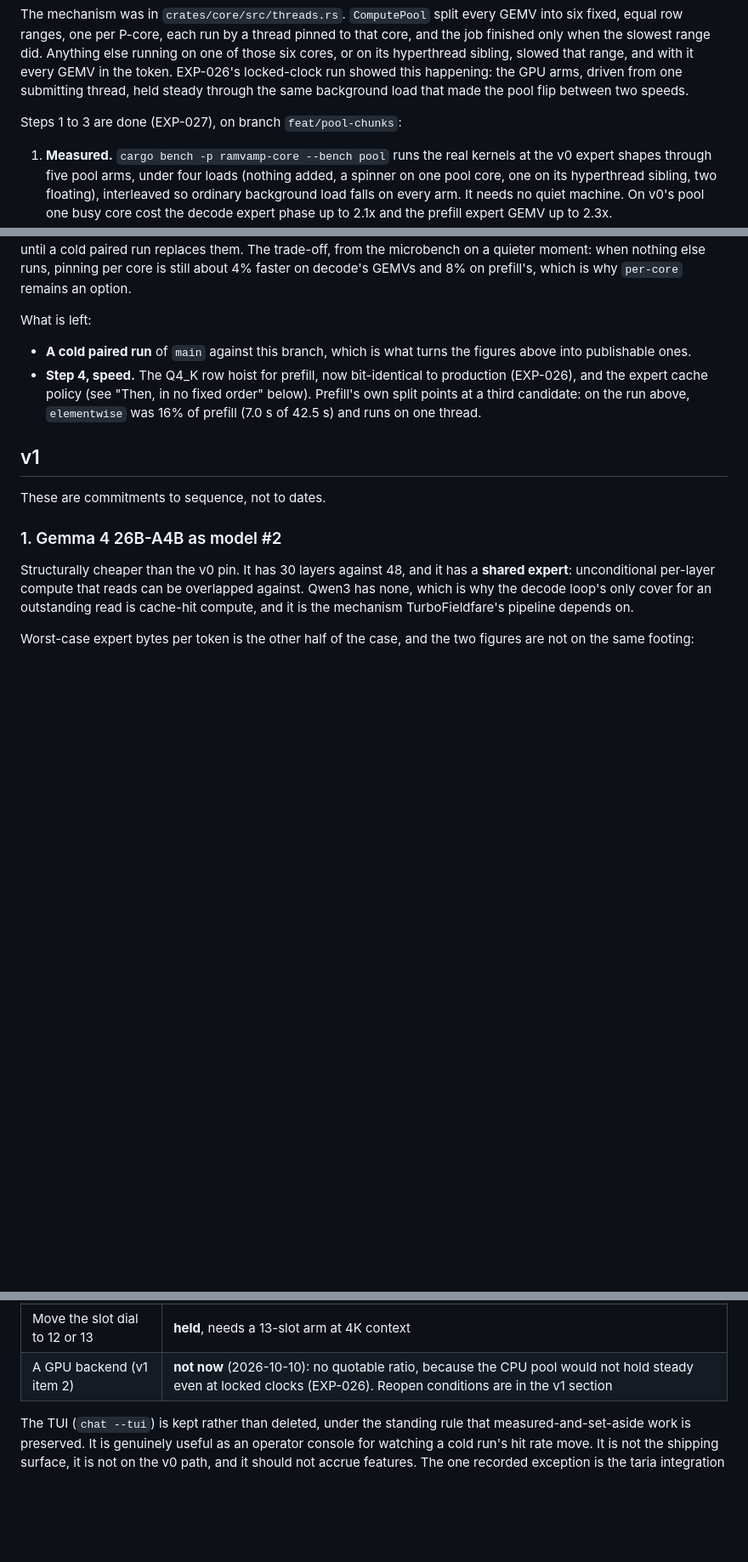
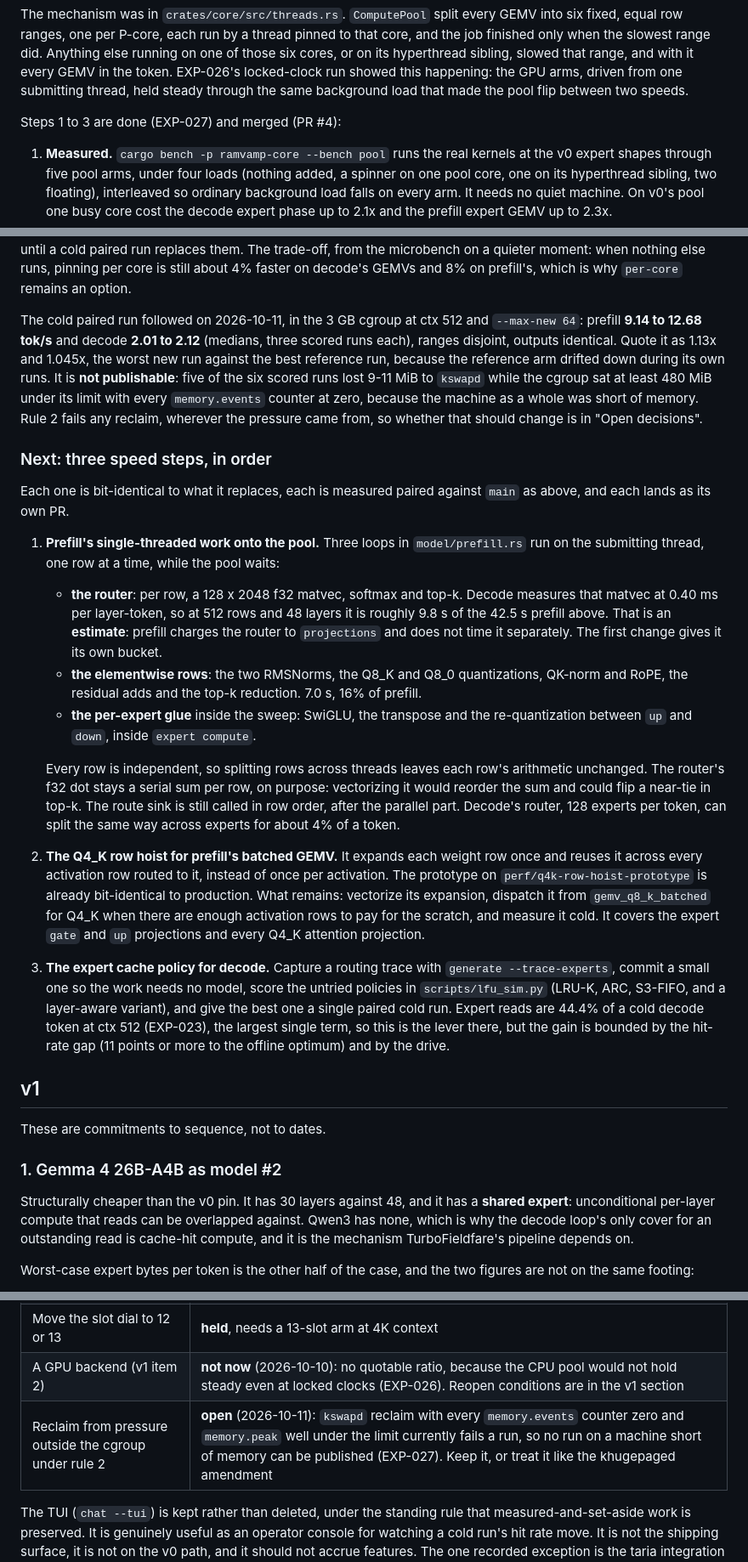
Before and after one commit to y0sif/ramvamp, a Markdown page: docs/roadmap.md, 3 parts joined by grey strips. Shown at 85% size. Rendered like a GitHub page; blank space fills up the shorter version.

Commit message:
docs: record EXP-027's cold paired run, plan the next three speed steps
The cold run confirms the pool change with disjoint ranges (prefill 1.13x,
decode 1.045x worst-against-best) but fails rule 2's hygiene on reclaim from
pressure outside the cgroup, which is now an open decision. The roadmap's
next steps: prefill's single-threaded router and row loops onto the pool,
the Q4_K row hoist, then the expert cache policy.

Co-Authored-By: Claude Opus 5.5 (1M context) <noreply@anthropic.com>

```diff
--- a/docs/roadmap.md
+++ b/docs/roadmap.md
@@ -173,7 +173,7 @@ locked-clock run showed this happening: the GPU arms, driven from one
 submitting thread, held steady through the same background load that made
 the pool flip between two speeds.
 
-Steps 1 to 3 are done (EXP-027), on branch `feat/pool-chunks`:
+Steps 1 to 3 are done (EXP-027) and merged (PR #4):
 
 1. **Measured.** `cargo bench -p ramvamp-core --bench pool` runs the real
    kernels at the v0 expert shapes through five pool arms, under four loads
@@ -201,15 +201,58 @@ trade-off, from the microbench on a quieter moment: when nothing else runs,
 pinning per core is still about 4% faster on decode's GEMVs and 8% on
 prefill's, which is why `per-core` remains an option.
 
-What is left:
+The cold paired run followed on 2026-10-11, in the 3 GB cgroup at ctx 512
+and `--max-new 64`: prefill **9.14 to 12.68 tok/s** and decode **2.01 to
+2.12** (medians, three scored runs each), ranges disjoint, outputs identical.
+Quote it as 1.13x and 1.045x, the worst new run against the best reference
+run, because the reference arm drifted down during its own runs. It is **not
+publishable**: five of the six scored runs lost 9-11 MiB to `kswapd` while
+the cgroup sat at least 480 MiB under its limit with every `memory.events`
+counter at zero, because the machine as a whole was short of memory. Rule 2
+fails any reclaim, wherever the pressure came from, so whether that should
+change is in "Open decisions".
 
-- **A cold paired run** of `main` against this branch, which is what turns
-  the figures above into publishable ones.
-- **Step 4, speed.** The Q4_K row hoist for prefill, now bit-identical to
-  production (EXP-026), and the expert cache policy (see "Then, in no fixed
-  order" below). Prefill's own split points at a third candidate: on the run
-  above, `elementwise` was 16% of prefill (7.0 s of 42.5 s) and runs on one
-  thread.
+### Next: three speed steps, in order
+
+Each one is bit-identical to what it replaces, each is measured paired
+against `main` as above, and each lands as its own PR.
+
+1. **Prefill's single-threaded work onto the pool.** Three loops in
+   `model/prefill.rs` run on the submitting thread, one row at a time, while
+   the pool waits:
+   - **the router**: per row, a 128 x 2048 f32 matvec, softmax and top-k.
+     Decode measures that matvec at 0.40 ms per layer-token, so at 512 rows
+     and 48 layers it is roughly 9.8 s of the 42.5 s prefill above. That is
+     an **estimate**: prefill charges the router to `projections` and does
+     not time it separately. The first change gives it its own bucket.
+   - **the elementwise rows**: the two RMSNorms, the Q8_K and Q8_0
+     quantizations, QK-norm and RoPE, the residual adds and the top-k
+     reduction. 7.0 s, 16% of prefill.
+   - **the per-expert glue** inside the sweep: SwiGLU, the transpose and the
+     re-quantization between `up` and `down`, inside `expert compute`.
+
+   Every row is independent, so splitting rows across threads leaves each
+   row's arithmetic unchanged. The router's f32 dot stays a serial sum per
+   row, on purpose: vectorizing it would reorder the sum and could flip a
+   near-tie in top-k. The route sink is still called in row order, after the
+   parallel part. Decode's router, 128 experts per token, can split the same
+   way across experts for about 4% of a token.
+2. **The Q4_K row hoist for prefill's batched GEMV.** It expands each weight
+   row once and reuses it across every activation row routed to it, instead
+   of once per activation. The prototype on `perf/q4k-row-hoist-prototype`
+   is already bit-identical to production. What remains: vectorize its
+   expansion, dispatch it from `gemv_q8_k_batched` for Q4_K when there are
+   enough activation rows to pay for the scratch, and measure it cold. It
+   covers the expert `gate` and `up` projections and every Q4_K attention
+   projection.
+3. **The expert cache policy for decode.** Capture a routing trace with
+   `generate --trace-experts`, commit a small one so the work needs no model,
+   score the untried policies in `scripts/lfu_sim.py` (LRU-K, ARC, S3-FIFO,
+   and a layer-aware variant), and give the best one a single paired cold
+   run. Expert reads are 44.4% of a cold decode token at ctx 512 (EXP-023), the
+   largest single term, so this is the lever there,
+   but the gain is bounded by the hit-rate gap (11 points or more to the
+   offline optimum) and by the drive.
 
 ## v1
 
@@ -442,6 +485,7 @@ rather than default to measuring more.
 | Reopen progressive miss execution | **open** |
 | Move the slot dial to 12 or 13 | **held**, needs a 13-slot arm at 4K context |
 | A GPU backend (v1 item 2) | **not now** (2026-10-10): no quotable ratio, because the CPU pool would not hold steady even at locked clocks (EXP-026). Reopen conditions are in the v1 section |
+| Reclaim from pressure outside the cgroup under rule 2 | **open** (2026-10-11): `kswapd` reclaim with every `memory.events` counter zero and `memory.peak` well under the limit currently fails a run, so no run on a machine short of memory can be published (EXP-027). Keep it, or treat it like the khugepaged amendment |
 
 The TUI (`chat --tui`) is kept rather than deleted, under the standing rule
 that measured-and-set-aside work is preserved. It is genuinely useful as an
```
Also changed, not shown: docs/experiments.md (+1 -1 lines).
